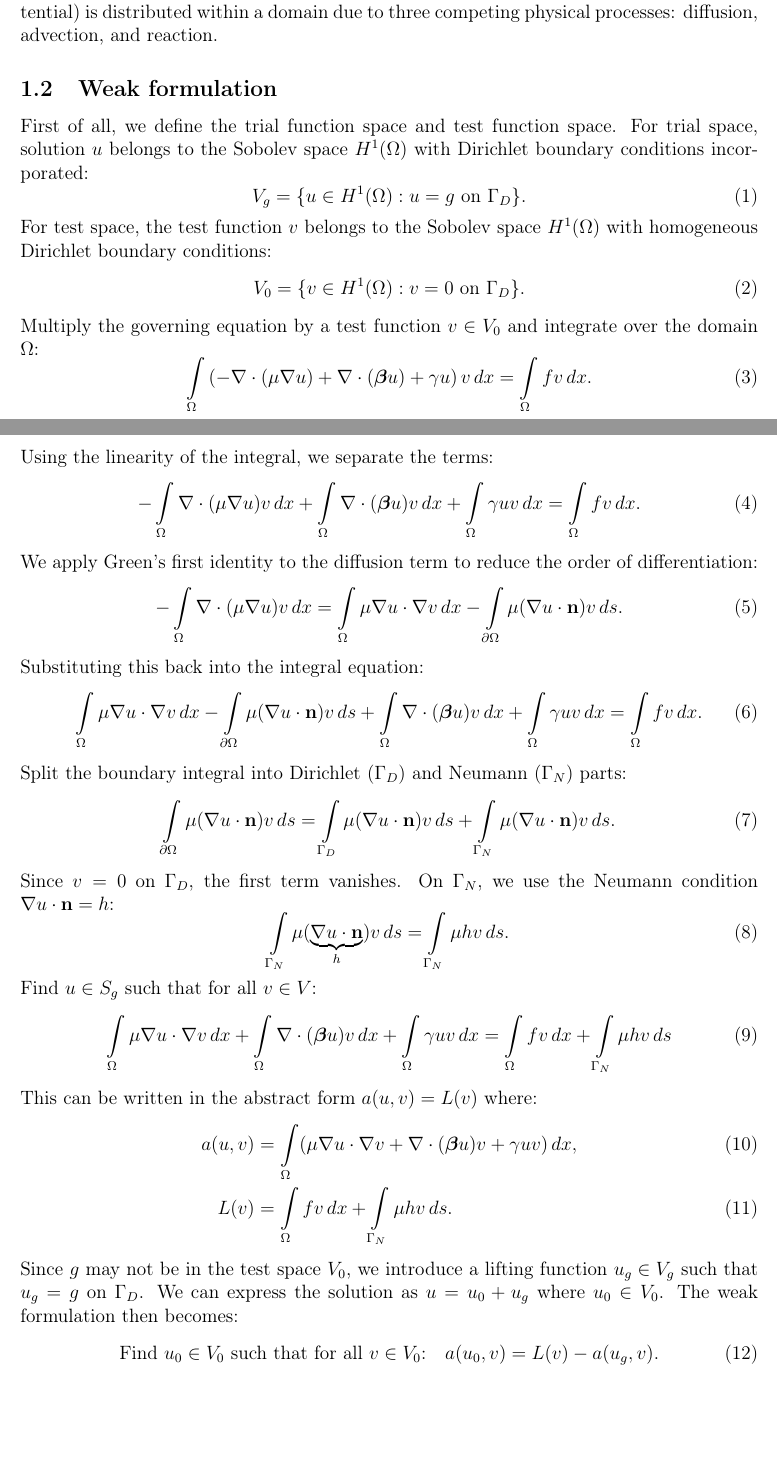
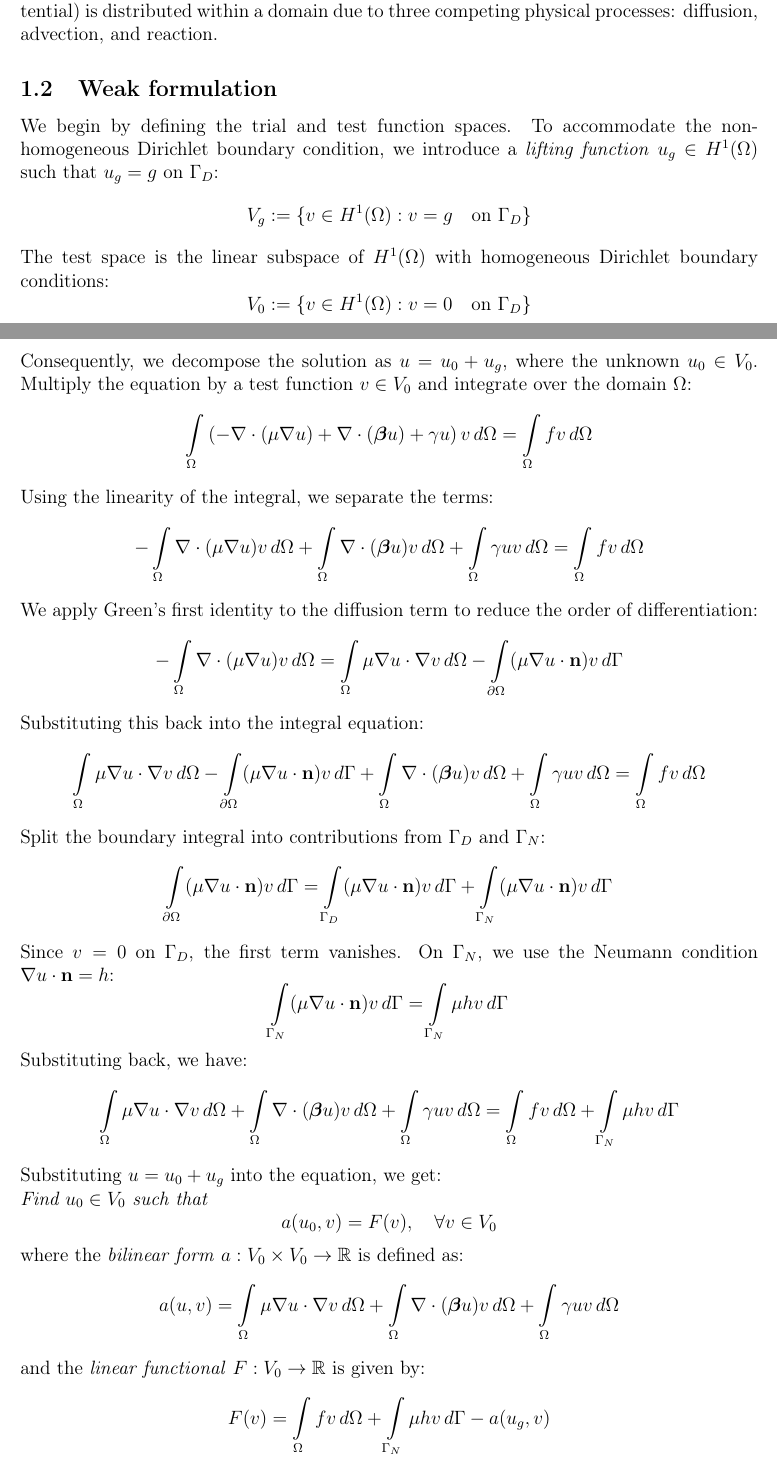
Before and after one commit to Peng-Rao/HybridADRSolver, a LaTeX document (report/main.tex): two parts of pages 3 and 4 of 7 before the commit and two parts of pages 3 and 4 of 8 after it, joined at a grey line, cut so that both start at the same text, the shorter picture padded with empty space. Compiled offline with pdfLaTeX.

Commit message:
docs: update report

```diff
--- a/report/main.tex
+++ b/report/main.tex
@@ -114,52 +114,58 @@ where:
 It models how a scalar quantity u (such as concentration, temperature, or chemical potential) is distributed within a domain due to three competing physical processes: diffusion, advection, and reaction.
 
 \subsection{Weak formulation}
-First of all, we define the trial function space and test function space. For trial space, solution $u$ belongs to the Sobolev space $H^1(\Omega)$ with Dirichlet boundary conditions incorporated:
-\begin{equation}
-    V_g = \{ u \in H^1(\Omega) : u = g \text{ on } \Gamma_D \}.
-\end{equation}
-For test space, the test function $v$ belongs to the Sobolev space $H^1(\Omega)$ with homogeneous Dirichlet boundary conditions:
-\begin{equation}
-    V_0 = \{ v \in H^1(\Omega) : v = 0 \text{ on } \Gamma_D \}.
-\end{equation}
-Multiply the governing equation by a test function $v \in V_0$ and integrate over the domain $\Omega$:
-\begin{equation}
-    \int_{\Omega} \left( -\nabla \cdot (\mu \nabla u) + \nabla \cdot (\boldsymbol{\beta} u) + \gamma u \right) v \, dx = \int_{\Omega} f v \, dx.
-\end{equation}
+We begin by defining the trial and test function spaces. To accommodate the non-homogeneous Dirichlet boundary condition, we introduce a \textit{lifting function} $u_g \in H^1(\Omega)$ such that $u_g = g$ on $\Gamma_D$:
+\[
+    V_g := \{ v \in H^1(\Omega) : v = g \quad \text{on } \Gamma_D \}
+\]
+The test space is the linear subspace of $H^1(\Omega)$ with homogeneous Dirichlet boundary conditions:
+\[
+    V_0 := \{ v \in H^1(\Omega) : v = 0 \quad \text{on } \Gamma_D \}
+\]
+Consequently, we decompose the solution as $u = u_0 + u_g$, where the unknown $u_0 \in V_0$.
+\
+Multiply the equation by a test function $v \in V_0$ and integrate over the domain $\Omega$:
+\[
+    \int_\Omega \left( -\nabla \cdot (\mu \nabla u) + \nabla \cdot (\boldsymbol{\beta} u) + \gamma u \right) v \, d\Omega = \int_\Omega f v \, d\Omega
+\]
 Using the linearity of the integral, we separate the terms:
-\begin{equation}
-    -\int_{\Omega} \nabla \cdot (\mu \nabla u) v \, dx + \int_{\Omega} \nabla \cdot (\boldsymbol{\beta} u) v \, dx + \int_{\Omega} \gamma u v \, dx = \int_{\Omega} f v \, dx.
-\end{equation}
+\[
+    -\int_\Omega \nabla \cdot (\mu \nabla u) v \, d\Omega + \int_\Omega \nabla \cdot (\boldsymbol{\beta} u) v \, d\Omega + \int_\Omega \gamma u v \, d\Omega = \int_\Omega f v \, d\Omega
+\]
 We apply Green's first identity to the diffusion term to reduce the order of differentiation:
-\begin{equation}
-    -\int_{\Omega} \nabla \cdot (\mu \nabla u) v \, dx = \int_{\Omega} \mu \nabla u \cdot \nabla v \, dx - \int_{\partial \Omega} \mu (\nabla u \cdot \mathbf{n}) v \, ds.
-\end{equation}
+\[
+    -\int_\Omega \nabla \cdot (\mu \nabla u) v \, d\Omega = \int_\Omega \mu \nabla u \cdot \nabla v \, d\Omega - \int_{\partial \Omega} (\mu \nabla u \cdot \mathbf{n}) v \, d\Gamma
+\]
 Substituting this back into the integral equation:
-\begin{equation}
-    \int_{\Omega} \mu \nabla u \cdot \nabla v \, dx - \int_{\partial \Omega} \mu (\nabla u \cdot \mathbf{n}) v \, ds + \int_{\Omega} \nabla \cdot (\boldsymbol{\beta} u) v \, dx + \int_{\Omega} \gamma u v \, dx = \int_{\Omega} f v \, dx.
-\end{equation}
-Split the boundary integral into Dirichlet ($\Gamma_D$) and Neumann ($\Gamma_N$) parts:
-\begin{equation}
-    \int_{\partial \Omega} \mu (\nabla u \cdot \mathbf{n}) v \, ds = \int_{\Gamma_D} \mu (\nabla u \cdot \mathbf{n}) v \, ds + \int_{\Gamma_N} \mu (\nabla u \cdot \mathbf{n}) v \, ds.
-\end{equation}
+\[
+    \int_\Omega \mu \nabla u \cdot \nabla v \, d\Omega - \int_{\partial \Omega} (\mu \nabla u \cdot \mathbf{n}) v \, d\Gamma + \int_\Omega \nabla \cdot (\boldsymbol{\beta} u) v \, d\Omega + \int_\Omega \gamma u v \, d\Omega = \int_\Omega f v \, d\Omega
+\]
+Split the boundary integral into contributions from $\Gamma_D$ and $\Gamma_N$:
+\[
+    \int_{\partial \Omega} (\mu \nabla u \cdot \mathbf{n}) v \, d\Gamma = \int_{\Gamma_D} (\mu \nabla u \cdot \mathbf{n}) v \, d\Gamma + \int_{\Gamma_N} (\mu \nabla u \cdot \mathbf{n}) v \, d\Gamma
+\]
 Since $v = 0$ on $\Gamma_D$, the first term vanishes. On $\Gamma_N$, we use the Neumann condition $\nabla u \cdot \mathbf{n} = h$:
-\begin{equation}
-    \int_{\Gamma_N} \mu (\underbrace{\nabla u \cdot \mathbf{n}}_{h}) v \, ds = \int_{\Gamma_N} \mu h v \, ds.
-\end{equation}
-Find $u \in S_g$ such that for all $v \in V$:
-\begin{equation}
-    \int_{\Omega} \mu \nabla u \cdot \nabla v \, dx + \int_{\Omega} \nabla \cdot (\boldsymbol{\beta} u) v \, dx + \int_{\Omega} \gamma u v \, dx = \int_{\Omega} f v \, dx + \int_{\Gamma_N} \mu h v \, ds
-\end{equation}
-This can be written in the abstract form $a(u,v) = L(v)$ where:
-\begin{align}
-    a(u,v) & = \int_{\Omega} (\mu \nabla u \cdot \nabla v + \nabla \cdot (\boldsymbol{\beta} u) v + \gamma u v) \, dx, \\
-    L(v)   & = \int_{\Omega} f v \, dx + \int_{\Gamma_N} \mu h v \, ds.
-\end{align}
-Since $g$ may not be in the test space $V_0$, we introduce a lifting function $u_g \in V_g$ such that $u_g = g$ on $\Gamma_D$. We can express the solution as $u = u_0 + u_g$ where $u_0 \in V_0$. The weak formulation then becomes:
-\begin{equation}
-    \text{Find $u_0 \in V_0$ such that for all $v \in V_0$:} \quad
-    a(u_0, v) = L(v) - a(u_g, v).
-\end{equation}
+\[
+    \int_{\Gamma_N} (\mu \nabla u \cdot \mathbf{n}) v \, d\Gamma = \int_{\Gamma_N} \mu h v \, d\Gamma
+\]
+Substituting back, we have:
+\[
+    \int_\Omega \mu \nabla u \cdot \nabla v \, d\Omega + \int_\Omega \nabla \cdot (\boldsymbol{\beta} u) v \, d\Omega + \int_\Omega \gamma u v \, d\Omega = \int_\Omega f v \, d\Omega + \int_{\Gamma_N} \mu h v \, d\Gamma
+\]
+Substituting $u = u_0 + u_g$ into the equation, we get:
+
+\noindent\textit{Find $u_0 \in V_0$ such that}
+\[
+    a(u_0, v) = F(v), \quad \forall v \in V_0
+\]
+where the \textit{bilinear form} $a: V_0 \times V_0 \to \mathbb{R}$ is defined as:
+\[
+    a(u, v) = \int_\Omega \mu \nabla u \cdot \nabla v \, d\Omega + \int_\Omega \nabla \cdot (\boldsymbol{\beta} u) v \, d\Omega + \int_\Omega \gamma u v \, d\Omega
+\]
+and the \textit{linear functional} $F: V_0 \to \mathbb{R}$ is given by:
+\[
+    F(v) = \int_\Omega f v \, d\Omega + \int_{\Gamma_N} \mu h v \, d\Gamma - a(u_g, v)
+\]
 
 \subsection{Manufactured solution}
 We define the exact solution $u_{\text{ex}}: \Omega \to \mathbb{R}$ on the unit hypercube domain $\Omega = [0, 1]^d$ (where $d=2, 3$) as the product of sine functions:
```
Also changed, not shown: report/main.pdf.
